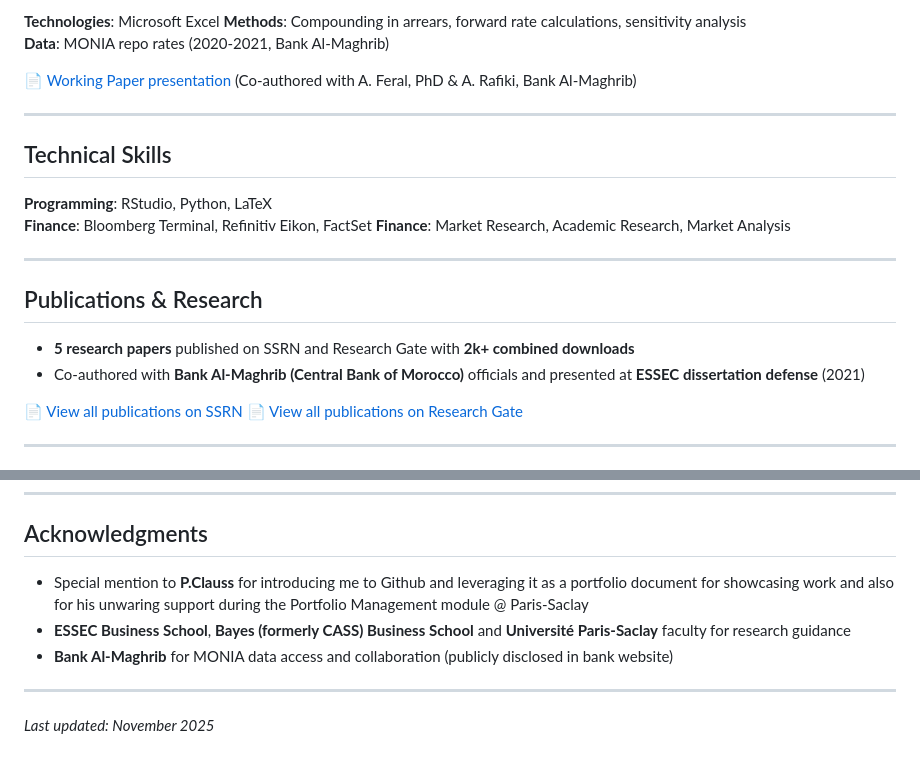
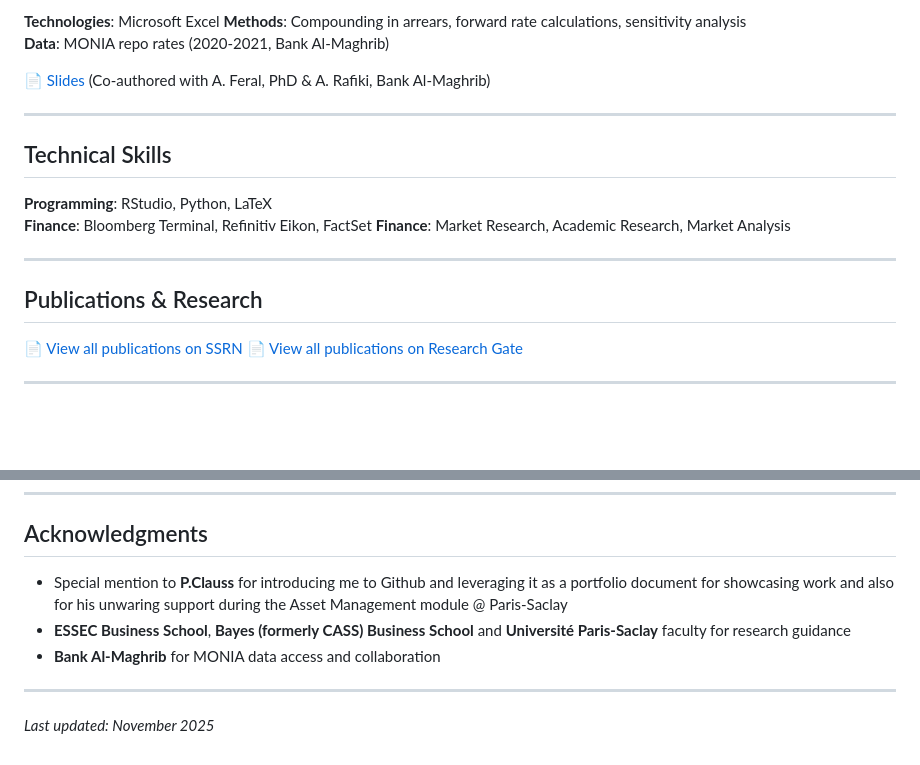
Before and after one commit to Gimkhana/Empirical_Analysis_FM, a Markdown page: README.md, 2 parts joined by grey strips. Drawn GitHub-style; blank space fills up the shorter version.

```diff
--- a/README.md
+++ b/README.md
@@ -144,7 +145,7 @@ Development of forward rate model for Moroccan interbank market (MONIA) to suppo
 **Methods**: Compounding in arrears, forward rate calculations, sensitivity analysis
 **Data**: MONIA repo rates (2020-2021, Bank Al-Maghrib)
 
-📄 [Working Paper presentation](https://www.researchgate.net/publication/376477514_Construction_of_a_forward_rate_model_for_the_Moroccan_interbank_market) (Co-authored with A. Feral, PhD & A. Rafiki, Bank Al-Maghrib)
+📄 [Slides](https://www.researchgate.net/publication/376477514_Construction_of_a_forward_rate_model_for_the_Moroccan_interbank_market) (Co-authored with A. Feral, PhD & A. Rafiki, Bank Al-Maghrib)
 
 ---
 
@@ -157,9 +158,6 @@ Development of forward rate model for Moroccan interbank market (MONIA) to suppo
 ---
 
 ## Publications & Research
-
-- **5 research papers** published on SSRN and Research Gate with **2k+ combined downloads**
-- Co-authored with **Bank Al-Maghrib (Central Bank of Morocco)** officials and presented at **ESSEC dissertation defense** (2021)
 
 📄 [View all publications on SSRN](https://papers.ssrn.com/sol3/cf_dev/AbsByAuth.cfm?per_id=4240493)
 📄 [View all publications on Research Gate](https://www.researchgate.net/profile/Youssef-Louraoui-2)
@@ -208,9 +206,9 @@ You are free to use, modify, and distribute this code for academic, personal, or
 
 ## Acknowledgments
 
-- Special mention to **P.Clauss** for introducing me to Github and leveraging it as a portfolio document for showcasing work and also for his unwaring support during the Portfolio Management module @ Paris-Saclay
+- Special mention to **P.Clauss** for introducing me to Github and leveraging it as a portfolio document for showcasing work and also for his unwaring support during the Asset Management module @ Paris-Saclay
 - **ESSEC Business School**, **Bayes (formerly CASS) Business School** and **Université Paris-Saclay** faculty for research guidance
-- **Bank Al-Maghrib** for MONIA data access and collaboration (publicly disclosed in bank website)
+- **Bank Al-Maghrib** for MONIA data access and collaboration
 
 ---
 
```
Also changed, not shown: other parts of README.md (+35 -34 lines).
